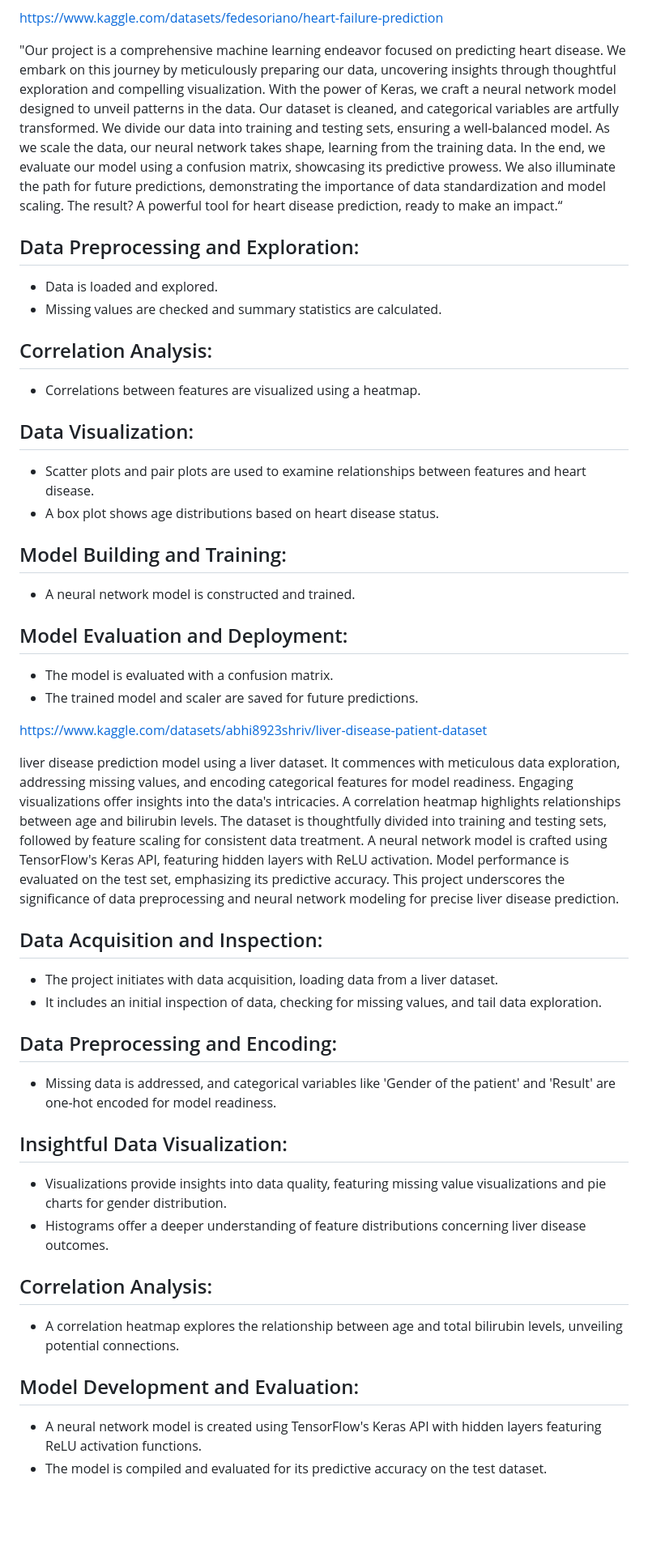
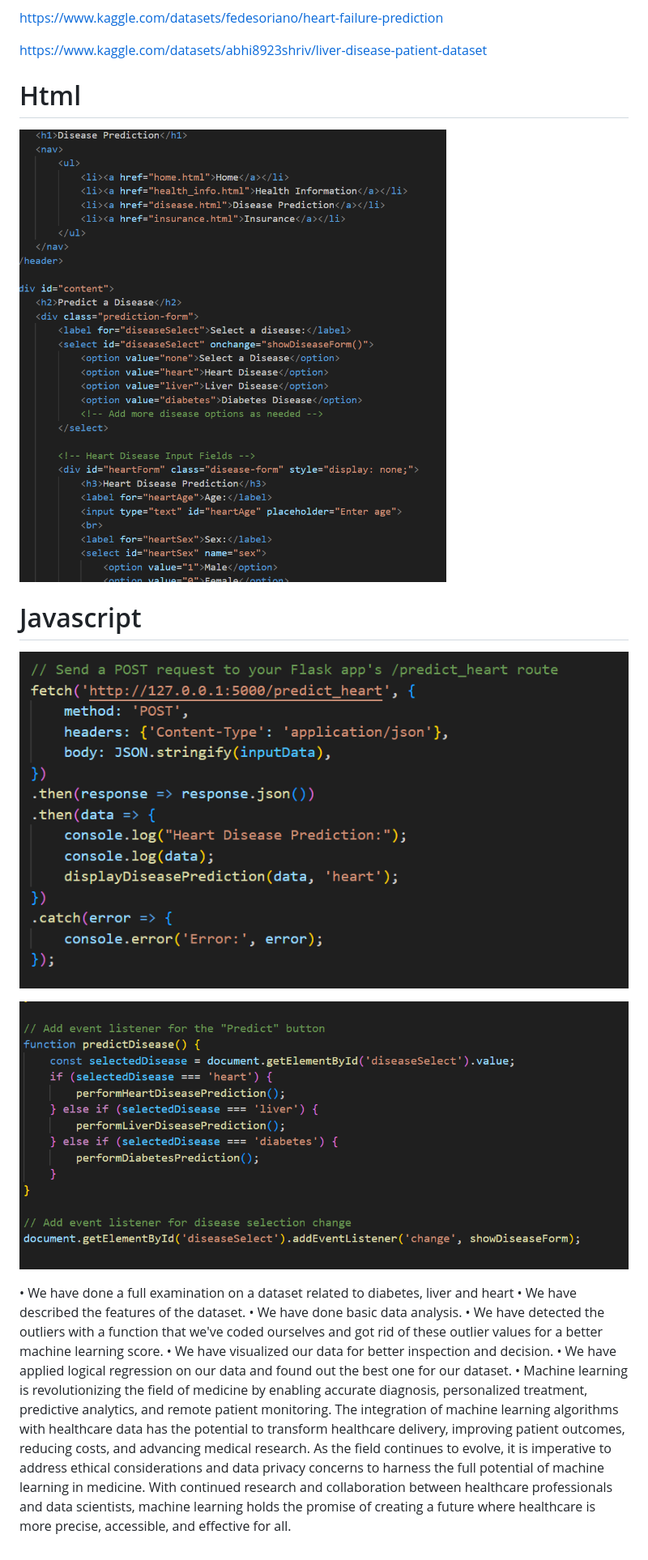
Before and after one commit to Manasa4040/project-4, a Markdown page: README.md, the part around the change printed below. Shown: that part at 81% size. Rendered like a GitHub page; pictures changed too: Screenshot 2023-11-08 223314.png (added); blank space fills up the shorter version.

```diff
--- a/README.md
+++ b/README.md
@@ -109,36 +67,24 @@ In summary, we have successfully fulfilled the project's initial objectives, whi
 
  https://www.kaggle.com/datasets/fedesoriano/heart-failure-prediction
 
- "Our project is a comprehensive machine learning endeavor focused on predicting heart disease. We embark on this journey by meticulously preparing our data, uncovering insights through thoughtful exploration and compelling visualization. With the power of Keras, we craft a neural network model designed to unveil patterns in the data. Our dataset is cleaned, and categorical variables are artfully transformed. We divide our data into training and testing sets, ensuring a well-balanced model. As we scale the data, our neural network takes shape, learning from the training data. In the end, we evaluate our model using a confusion matrix, showcasing its predictive prowess. We also illuminate the path for future predictions, demonstrating the importance of data standardization and model scaling. The result? A powerful tool for heart disease prediction, ready to make an impact.“
-
-## Data Preprocessing and Exploration:
-  * Data is loaded and explored.
-  * Missing values are checked and summary statistics are calculated.
-## Correlation Analysis:
-  * Correlations between features are visualized using a heatmap.
-## Data Visualization:
-  * Scatter plots and pair plots are used to examine relationships between features and heart disease.
-  * A box plot shows age distributions based on heart disease status.
-## Model Building and Training:
-  * A neural network model is constructed and trained.
-## Model Evaluation and Deployment:
-  * The model is evaluated with a confusion matrix.
-  * The trained model and scaler are saved for future predictions.
 
 
  https://www.kaggle.com/datasets/abhi8923shriv/liver-disease-patient-dataset
 
- liver disease prediction model using a liver dataset. It commences with meticulous data exploration, addressing missing values, and encoding categorical features for model readiness. Engaging visualizations offer insights into the data's intricacies. A correlation heatmap highlights relationships between age and bilirubin levels. The dataset is thoughtfully divided into training and testing sets, followed by feature scaling for consistent data treatment. A neural network model is crafted using TensorFlow's Keras API, featuring hidden layers with ReLU activation. Model performance is evaluated on the test set, emphasizing its predictive accuracy. This project underscores the significance of data preprocessing and neural network modeling for precise liver disease prediction.
-## Data Acquisition and Inspection:
-  * The project initiates with data acquisition, loading data from a liver dataset.
-  * It includes an initial inspection of data, checking for missing values, and tail data exploration.
-## Data Preprocessing and Encoding:
-  *  Missing data is addressed, and categorical variables like 'Gender of the patient' and 'Result' are one-hot encoded for   model readiness.
-## Insightful Data Visualization:
-  *  Visualizations provide insights into data quality, featuring missing value visualizations and pie charts for gender distribution.
-  *  Histograms offer a deeper understanding of feature distributions concerning liver disease outcomes.
-## Correlation Analysis:
-  *  A correlation heatmap explores the relationship between age and total bilirubin levels, unveiling potential connections.
-## Model Development and Evaluation:
-  *  A neural network model is created using TensorFlow's Keras API with hidden layers featuring ReLU activation functions.
-  *  The model is compiled and evaluated for its predictive accuracy on the test dataset.
+
+# Html
+
+![Alt text](<Screenshot 2023-11-08 223314.png>)
+
+# Javascript
+![Alt text](<Screenshot 2023-11-08 195153.png>)
+
+![Alt text](<Screenshot 2023-11-08 195219.png>)
+
+•	We have done a full examination on a dataset related to diabetes, liver and heart
+•	We have described the features of the dataset.
+•	We have done basic data analysis.
+•	We have detected the outliers with a function that we've coded ourselves and got rid of these outlier values for a better machine learning score.
+•	We have visualized our data for better inspection and decision.
+•	We have applied logical regression on our data and found out the best one for our dataset.
+•	Machine learning is revolutionizing the field of medicine by enabling accurate diagnosis, personalized treatment, predictive analytics, and remote patient monitoring. The integration of machine learning algorithms with healthcare data has the potential to transform healthcare delivery, improving patient outcomes, reducing costs, and advancing medical research. As the field continues to evolve, it is imperative to address ethical considerations and data privacy concerns to harness the full potential of machine learning in medicine. With continued research and collaboration between healthcare professionals and data scientists, machine learning holds the promise of creating a future where healthcare is more precise, accessible, and effective for all.
```
Also changed, not shown: other parts of README.md (+10 -52 lines).
